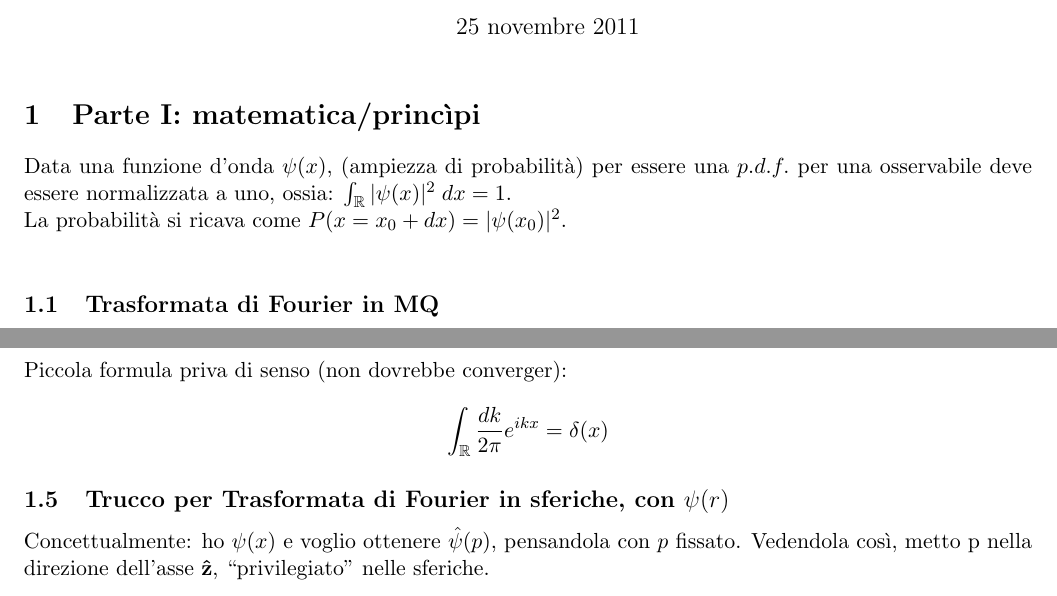
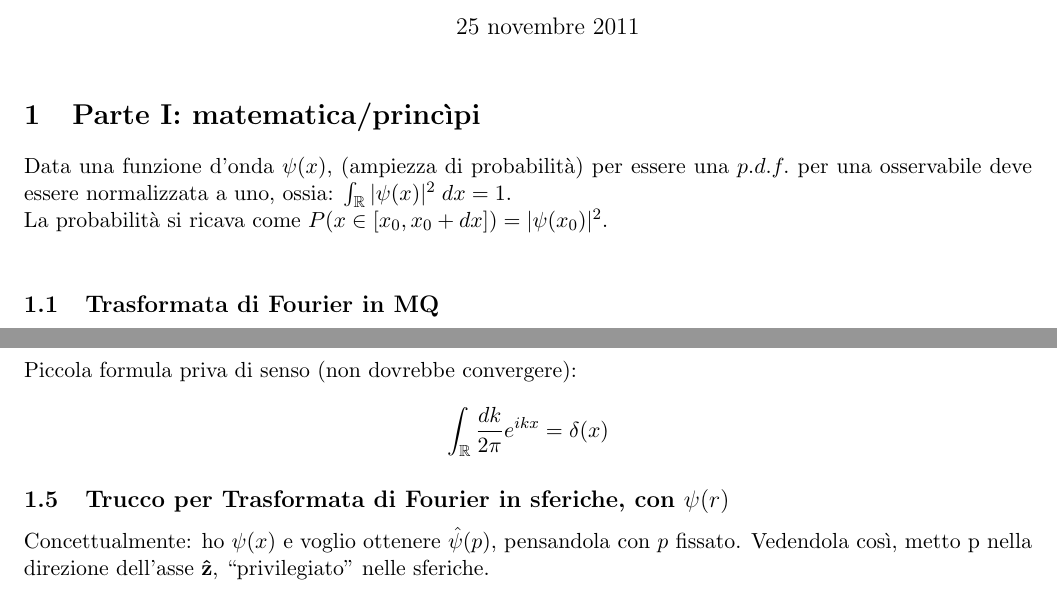
Before and after one commit to entangled90/Formulario-Meccanica-Quantistica, a LaTeX document (Formulario_MQ.tex): two parts of pages 1 and 2 of 6, joined at a grey line, cut so that both start at the same text. Compiled offline with pdfLaTeX.

Commit message:
Update Formulario_MQ.tex

```diff
--- a/Formulario_MQ.tex
+++ b/Formulario_MQ.tex
@@ -11,7 +11,7 @@
 \section{Parte I: matematica/princìpi}
 Data una funzione d'onda $\psi(x)$, (ampiezza di probabilità) per essere una $p.d.f.$ per una osservabile deve essere normalizzata a uno,
 ossia: $ \int_\mathbb{R} | \psi(x) |^2\; dx = 1 $. \\
-La probabilità si ricava come $ P(x=x_0 + dx)= | \psi(x_0) |^2 $. \\
+La probabilità si ricava come $ P(x\in\left[x_0,x_0 + dx\right])= | \psi(x_0) |^2 $. \\
 \subsection{Trasformata di Fourier in MQ}
 $$
 \hat{\psi}(p)= \frac{1}{\sqrt{2 \pi \hbar}^3} \int_\mathbb{R} d^3 x \, \psi(x,0) e^{-\frac{i}{\hbar} \v{p}\cdot {\v{x}}}$$
@@ -56,7 +56,7 @@ Caso in cui gli zeri della $\delta$ definiti dagli zeri di una generica funzione
 $$
 \rint \delta(g(x))f(x)dx = \rint \sum_{i=1}^n \frac{\delta(x-x_i)}{|g'(x_i)|} f(x) dx = \sum_{i=1}^n \frac{f(x_i)}{|g'(x_i)|}
 $$
-Piccola formula priva di senso (non dovrebbe converger):
+Piccola formula priva di senso (non dovrebbe convergere):
 $$ \rint \frac{dk}{2 \pi} e^{ikx} = \delta(x) $$
 \subsection{Trucco per Trasformata di Fourier in sferiche, con $\psi(r)$}
 Concettualmente: ho $\psi(x)$ e voglio ottenere $\hat{\psi}(p)$, pensandola con $p$ fissato. Vedendola così, metto p nella direzione
```
